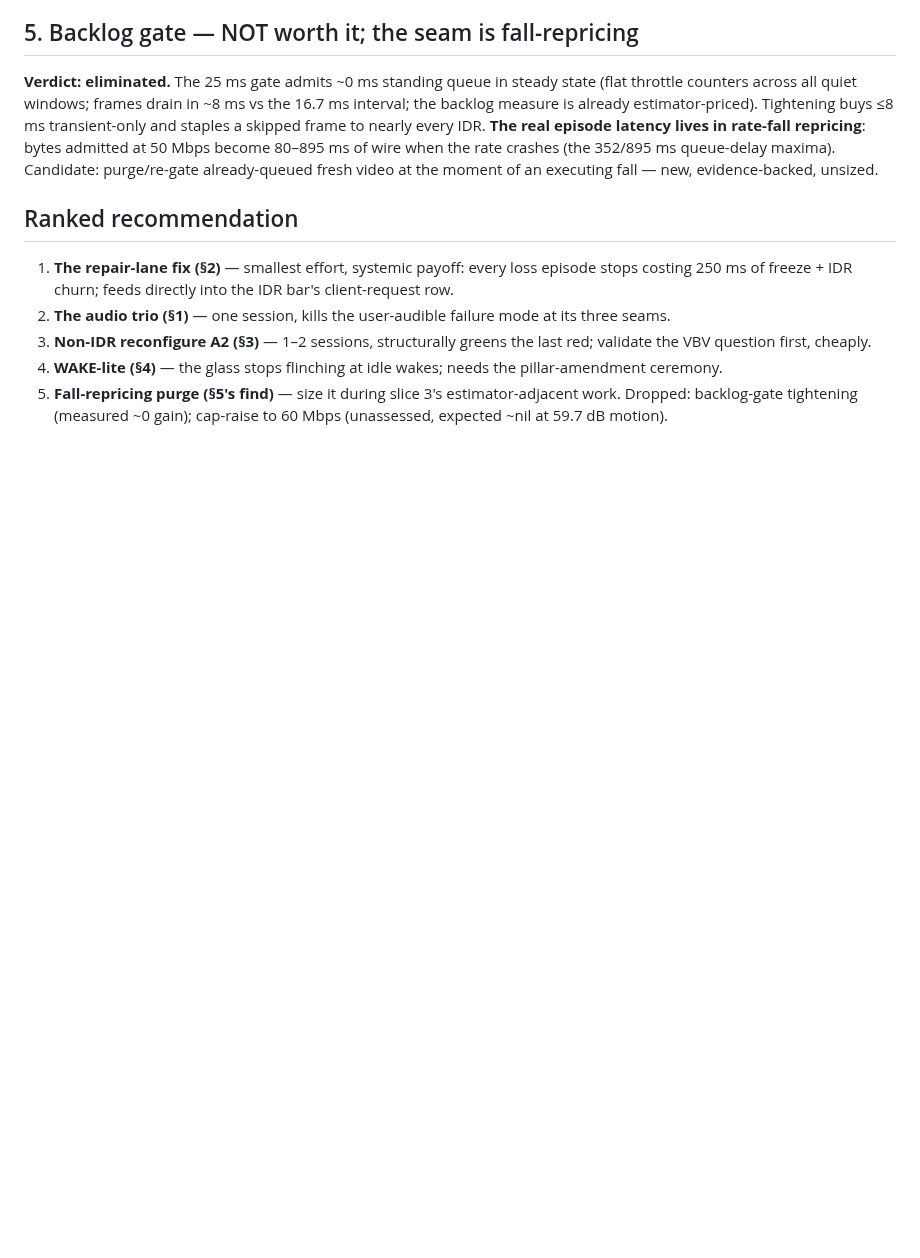
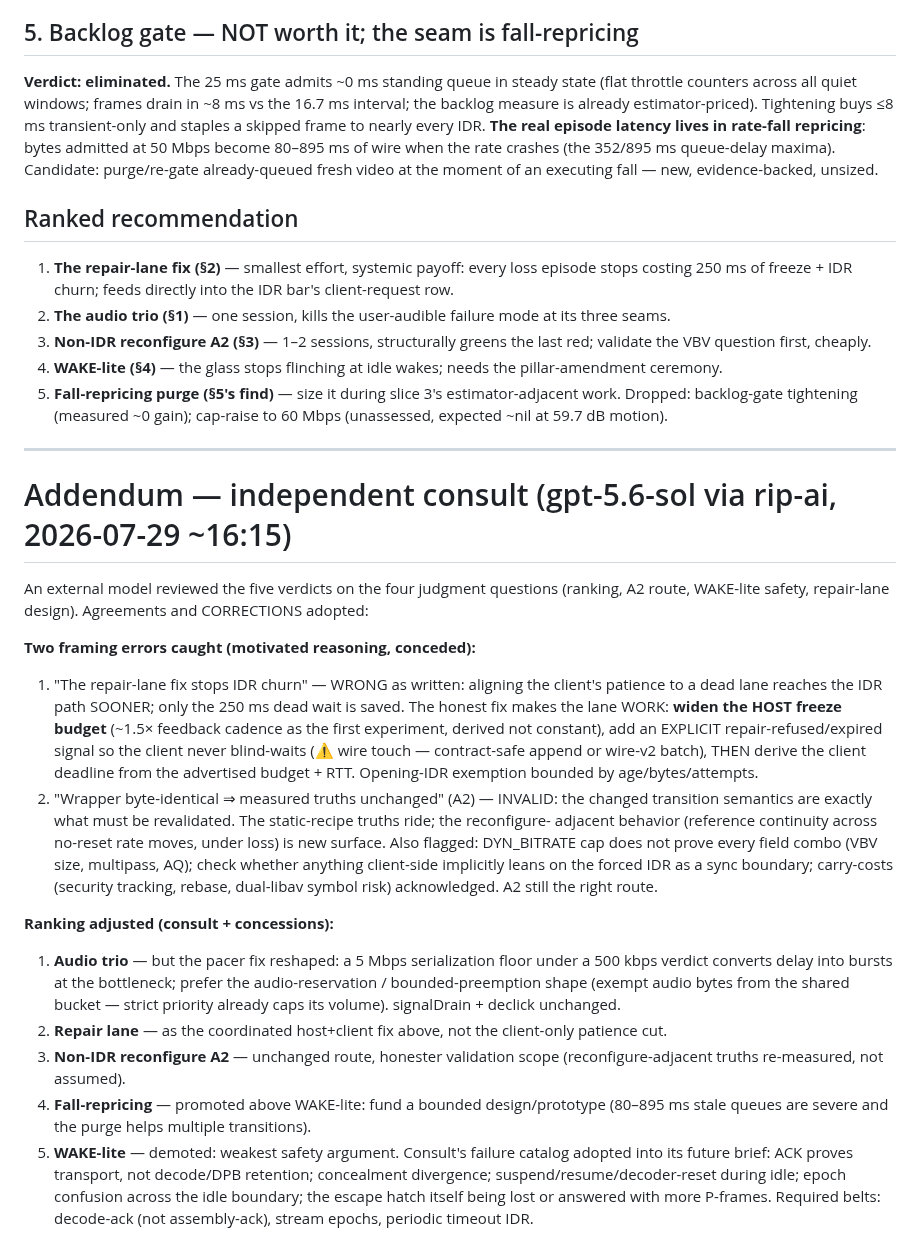
Before and after one commit to shreeve/lyte, a Markdown page: docs/20260729-160421-lyte-squeeze-review.md, the part around the change. Rendered like a GitHub page; blank space fills up the shorter version.

Commit message:
The outside examiner signs the review — two framings confess to motive, the repair lane learns to work instead of die faster, and the ranking bends

```diff
--- a/docs/20260729-160421-lyte-squeeze-review.md
+++ b/docs/20260729-160421-lyte-squeeze-review.md
@@ -129,3 +129,53 @@ an executing fall — new, evidence-backed, unsized.
    estimator-adjacent work.
 Dropped: backlog-gate tightening (measured ~0 gain); cap-raise to
 60 Mbps (unassessed, expected ~nil at 59.7 dB motion).
+
+---
+
+# Addendum — independent consult (gpt-5.6-sol via rip-ai, 2026-07-29 ~16:15)
+
+An external model reviewed the five verdicts on the four judgment
+questions (ranking, A2 route, WAKE-lite safety, repair-lane design).
+Agreements and CORRECTIONS adopted:
+
+**Two framing errors caught (motivated reasoning, conceded):**
+1. "The repair-lane fix stops IDR churn" — WRONG as written: aligning
+   the client's patience to a dead lane reaches the IDR path SOONER;
+   only the 250 ms dead wait is saved. The honest fix makes the lane
+   WORK: **widen the HOST freeze budget** (~1.5× feedback cadence as
+   the first experiment, derived not constant), add an EXPLICIT
+   repair-refused/expired signal so the client never blind-waits
+   (⚠️ wire touch — contract-safe append or wire-v2 batch), THEN
+   derive the client deadline from the advertised budget + RTT.
+   Opening-IDR exemption bounded by age/bytes/attempts.
+2. "Wrapper byte-identical ⇒ measured truths unchanged" (A2) —
+   INVALID: the changed transition semantics are exactly what must be
+   revalidated. The static-recipe truths ride; the reconfigure-
+   adjacent behavior (reference continuity across no-reset rate
+   moves, under loss) is new surface. Also flagged: DYN_BITRATE cap
+   does not prove every field combo (VBV size, multipass, AQ);
+   check whether anything client-side implicitly leans on the forced
+   IDR as a sync boundary; carry-costs (security tracking, rebase,
+   dual-libav symbol risk) acknowledged. A2 still the right route.
+
+**Ranking adjusted (consult + concessions):**
+1. **Audio trio** — but the pacer fix reshaped: a 5 Mbps
+   serialization floor under a 500 kbps verdict converts delay into
+   bursts at the bottleneck; prefer the audio-reservation /
+   bounded-preemption shape (exempt audio bytes from the shared
+   bucket — strict priority already caps its volume). signalDrain +
+   declick unchanged.
+2. **Repair lane** — as the coordinated host+client fix above, not
+   the client-only patience cut.
+3. **Non-IDR reconfigure A2** — unchanged route, honester validation
+   scope (reconfigure-adjacent truths re-measured, not assumed).
+4. **Fall-repricing** — promoted above WAKE-lite: fund a bounded
+   design/prototype (80–895 ms stale queues are severe and the purge
+   helps multiple transitions).
+5. **WAKE-lite** — demoted: weakest safety argument. Consult's
+   failure catalog adopted into its future brief: ACK proves
+   transport, not decode/DPB retention; concealment divergence;
+   suspend/resume/decoder-reset during idle; epoch confusion across
+   the idle boundary; the escape hatch itself being lost or answered
+   with more P-frames. Required belts: decode-ack (not assembly-ack),
+   stream epochs, periodic timeout IDR.
```
